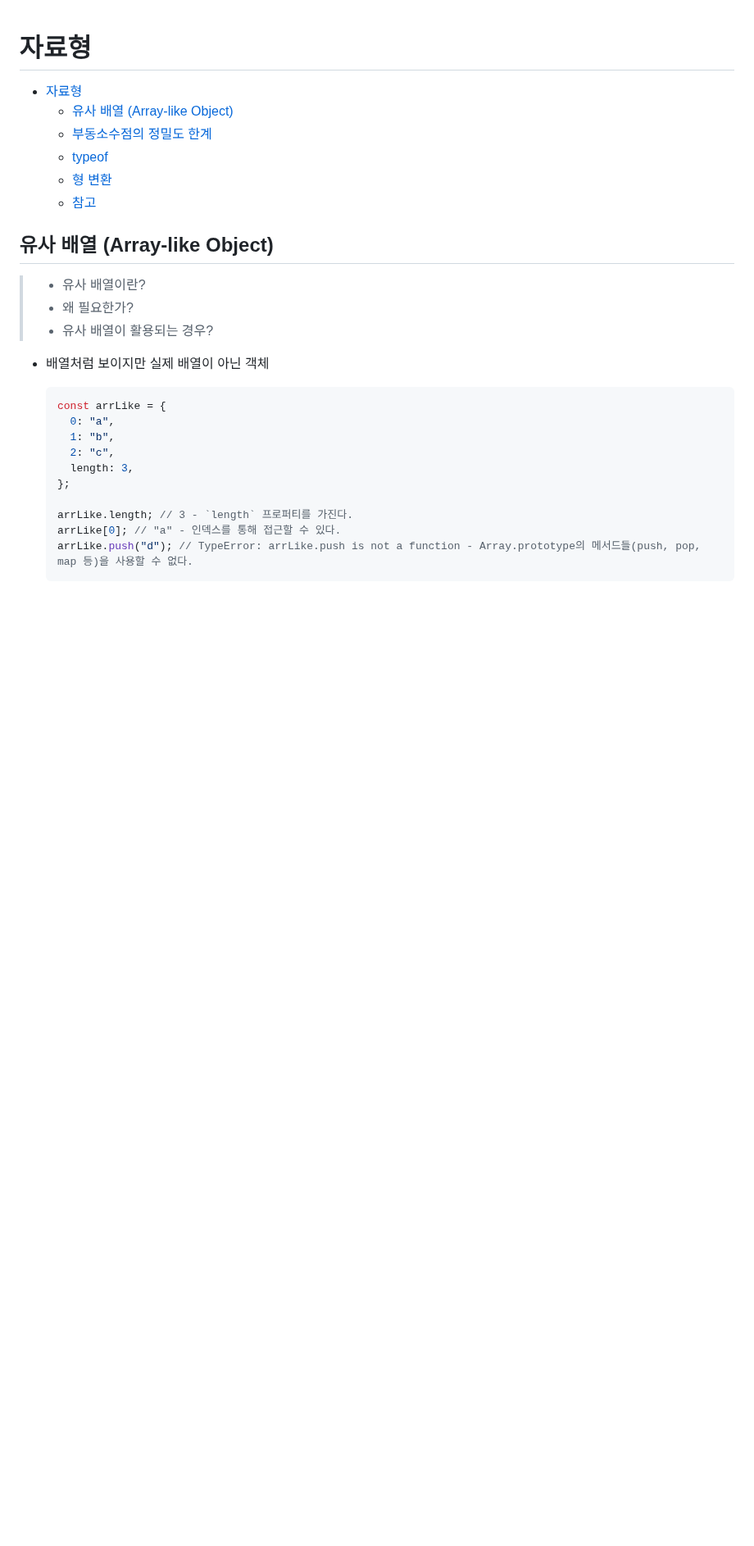
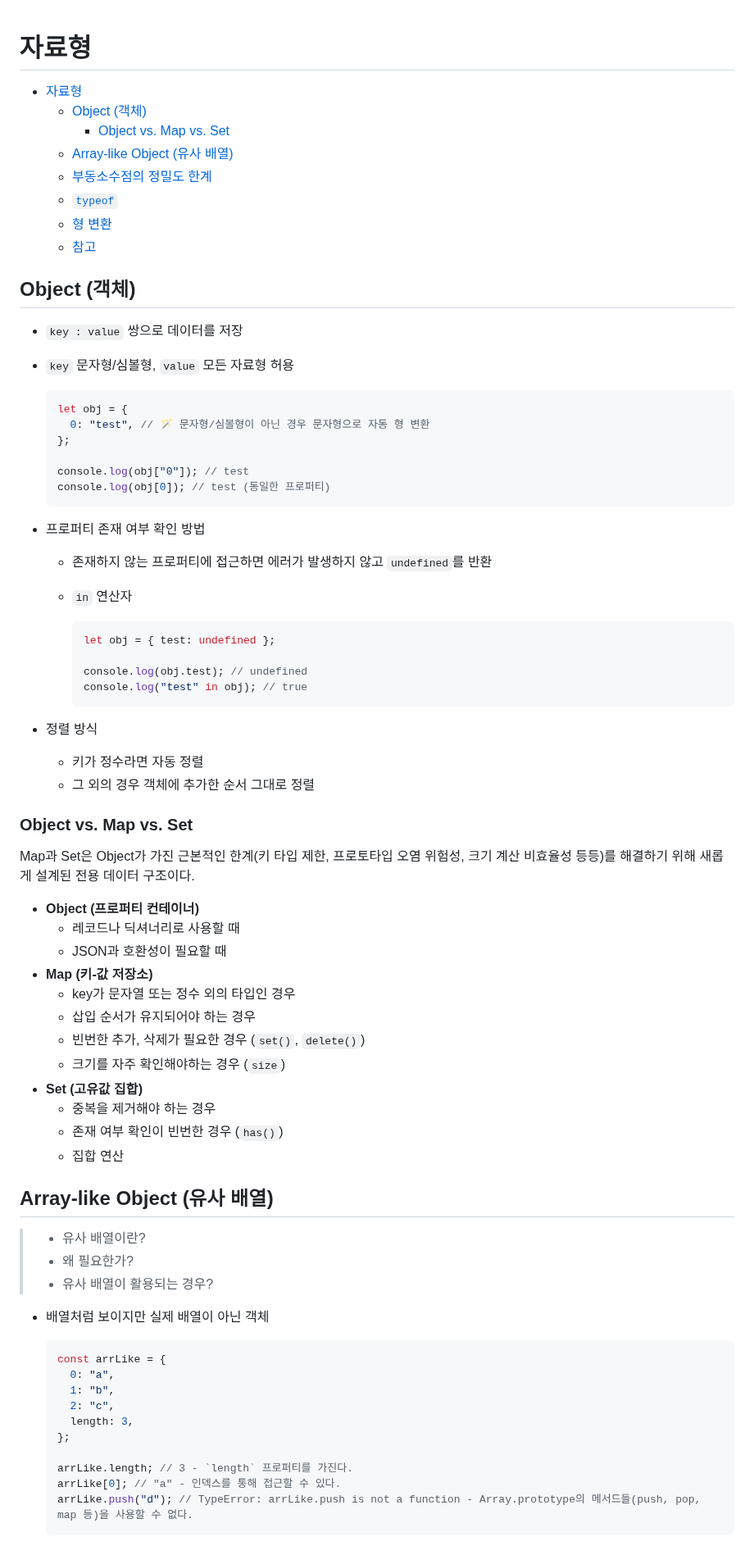
Before and after one commit to macaronpark/study, a Markdown page: javascript/type.md, the part around one of its changes. Shown at 82% size. Drawn GitHub-style; blank space fills up the shorter version.

Commit message:
Object, Map, Set 학습 내용 작성

````diff
--- a/javascript/type.md
+++ b/javascript/type.md
@@ -1,13 +1,62 @@
 # 자료형
 
 - [자료형](#자료형)
-  - [유사 배열 (Array-like Object)](#유사-배열-array-like-object)
+  - [Object (객체)](#object-객체)
+    - [Object vs. Map vs. Set](#object-vs-map-vs-set)
+  - [Array-like Object (유사 배열)](#array-like-object-유사-배열)
   - [부동소수점의 정밀도 한계](#부동소수점의-정밀도-한계)
-  - [typeof](#typeof)
+  - [`typeof`](#typeof)
   - [형 변환](#형-변환)
   - [참고](#참고)
 
-## 유사 배열 (Array-like Object)
+## Object (객체)
+
+- `key : value` 쌍으로 데이터를 저장
+- `key` 문자형/심볼형, `value` 모든 자료형 허용
+
+  ```javascript
+  let obj = {
+    0: "test", // 🪄 문자형/심볼형이 아닌 경우 문자형으로 자동 형 변환
+  };
+
+  console.log(obj["0"]); // test
+  console.log(obj[0]); // test (동일한 프로퍼티)
+  ```
+
+- 프로퍼티 존재 여부 확인 방법
+
+  - 존재하지 않는 프로퍼티에 접근하면 에러가 발생하지 않고 `undefined`를 반환
+  - `in` 연산자
+
+    ```javascript
+    let obj = { test: undefined };
+
+    console.log(obj.test); // undefined
+    console.log("test" in obj); // true
+    ```
+
+- 정렬 방식
+  - 키가 정수라면 자동 정렬
+  - 그 외의 경우 객체에 추가한 순서 그대로 정렬
+
+### Object vs. Map vs. Set
+
+Map과 Set은 Object가 가진 근본적인 한계(키 타입 제한, 프로토타입 오염 위험성, 크기 계산 비효율성 등등)를 해결하기 위해 새롭게 설계된 전용 데이터 구조이다.
+
+- **Object (프로퍼티 컨테이너)**
+  - 레코드나 딕셔너리로 사용할 때
+  - JSON과 호환성이 필요할 때
+- **Map (키-값 저장소)**
+  - key가 문자열 또는 정수 외의 타입인 경우
+  - 삽입 순서가 유지되어야 하는 경우
+  - 빈번한 추가, 삭제가 필요한 경우 (`set()`, `delete()`)
+  - 크기를 자주 확인해야하는 경우 (`size`)
+- **Set (고유값 집합)**
+  - 중복을 제거해야 하는 경우
+  - 존재 여부 확인이 빈번한 경우 (`has()`)
+  - 집합 연산
+
+## Array-like Object (유사 배열)
 
 > - 유사 배열이란?
 > - 왜 필요한가?
````
Also changed, not shown: other parts of javascript/type.md (+1 -1 lines).
